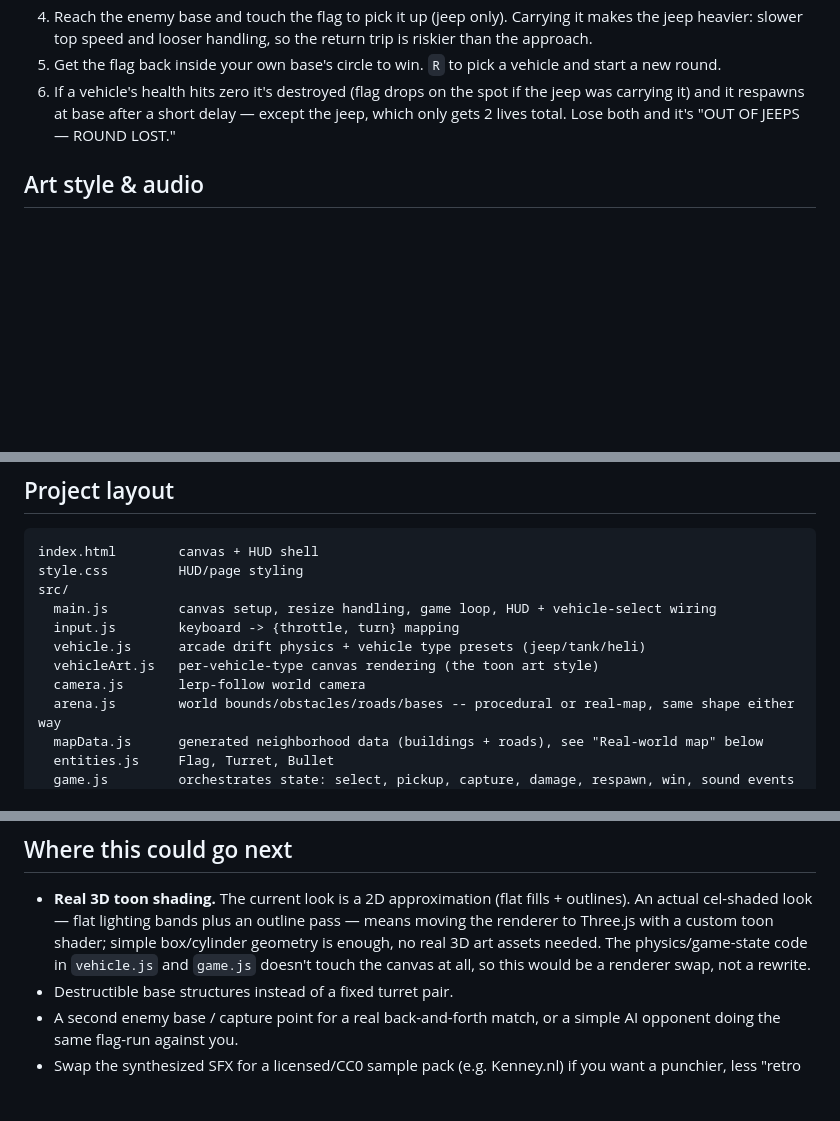
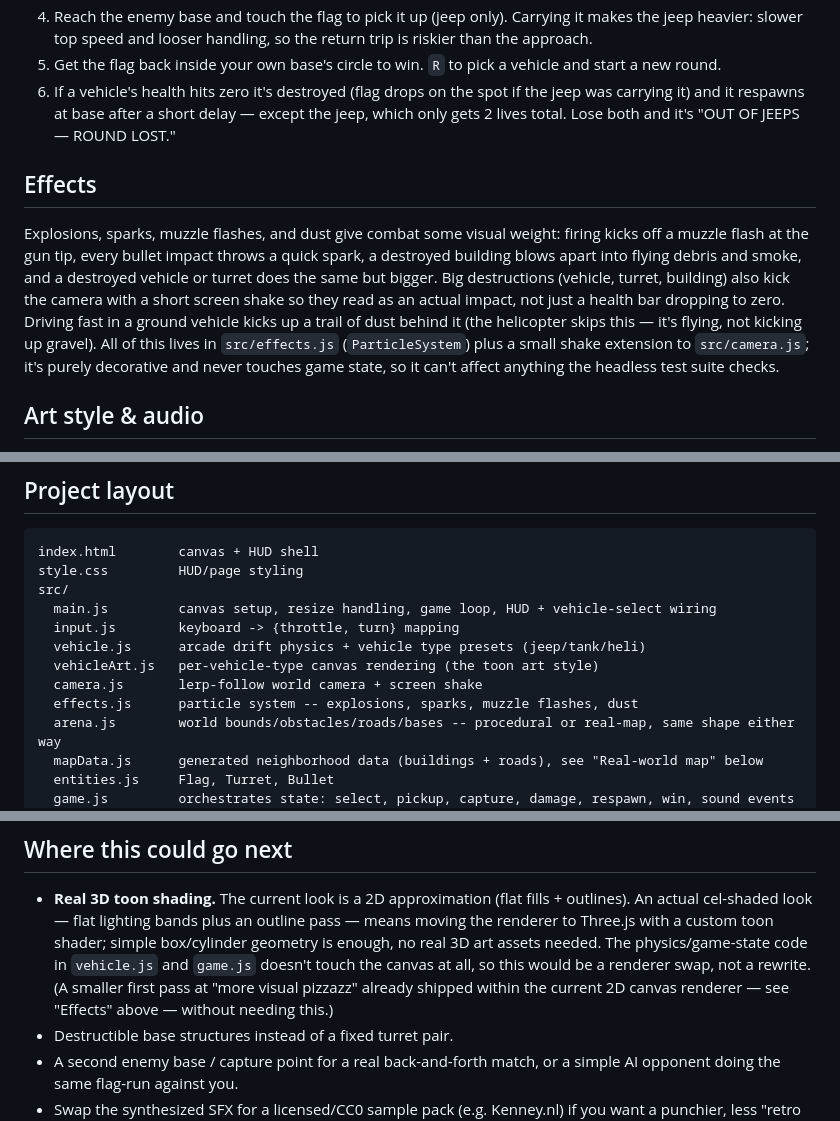
Before and after one commit to brute-al/flag-run, a Markdown page: README.md, 3 parts joined by grey strips. GitHub-like rendering; blank space fills up the shorter version.

Commit message:
Document effects pass and commit-verification lesson

```diff
--- a/README.md
+++ b/README.md
@@ -80,6 +80,20 @@ spot twice.
    except the jeep, which only gets 2 lives total. Lose both and it's
    "OUT OF JEEPS — ROUND LOST."
 
+## Effects
+
+Explosions, sparks, muzzle flashes, and dust give combat some visual weight:
+firing kicks off a muzzle flash at the gun tip, every bullet impact throws a
+quick spark, a destroyed building blows apart into flying debris and smoke,
+and a destroyed vehicle or turret does the same but bigger. Big destructions
+(vehicle, turret, building) also kick the camera with a short screen shake so
+they read as an actual impact, not just a health bar dropping to zero.
+Driving fast in a ground vehicle kicks up a trail of dust behind it (the
+helicopter skips this — it's flying, not kicking up gravel). All of this
+lives in `src/effects.js` (`ParticleSystem`) plus a small shake extension to
+`src/camera.js`; it's purely decorative and never touches game state, so it
+can't affect anything the headless test suite checks.
+
 ## Art style & audio
 
 Visuals are flat-color "toon" shading rather than gradients: bold black
@@ -150,7 +164,8 @@ src/
   input.js        keyboard -> {throttle, turn} mapping
   vehicle.js      arcade drift physics + vehicle type presets (jeep/tank/heli)
   vehicleArt.js   per-vehicle-type canvas rendering (the toon art style)
-  camera.js       lerp-follow world camera
+  camera.js       lerp-follow world camera + screen shake
+  effects.js      particle system -- explosions, sparks, muzzle flashes, dust
   arena.js        world bounds/obstacles/roads/bases -- procedural or real-map, same shape either way
   mapData.js      generated neighborhood data (buildings + roads), see "Real-world map" below
   entities.js     Flag, Turret, Bullet
@@ -180,6 +195,8 @@ bases, and capture/win mechanics still work with real obstacles in the mix.
   shader; simple box/cylinder geometry is enough, no real 3D art assets
   needed. The physics/game-state code in `vehicle.js` and `game.js` doesn't
   touch the canvas at all, so this would be a renderer swap, not a rewrite.
+  (A smaller first pass at "more visual pizzazz" already shipped within the
+  current 2D canvas renderer — see "Effects" above — without needing this.)
 - Destructible base structures instead of a fixed turret pair.
 - A second enemy base / capture point for a real back-and-forth match, or a
   simple AI opponent doing the same flag-run against you.
```
Also changed, not shown: DEPLOY_NOTES.md (+21 -0 lines).
